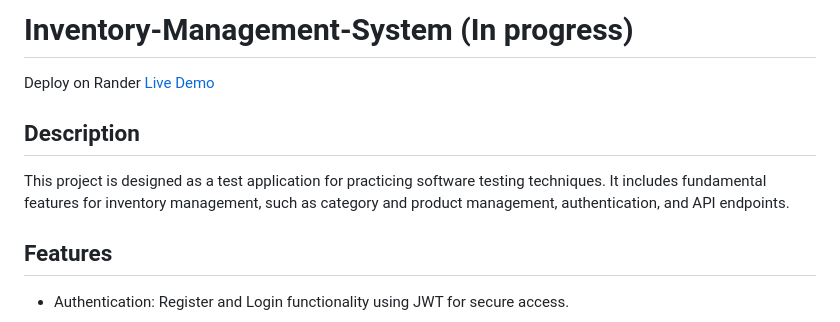
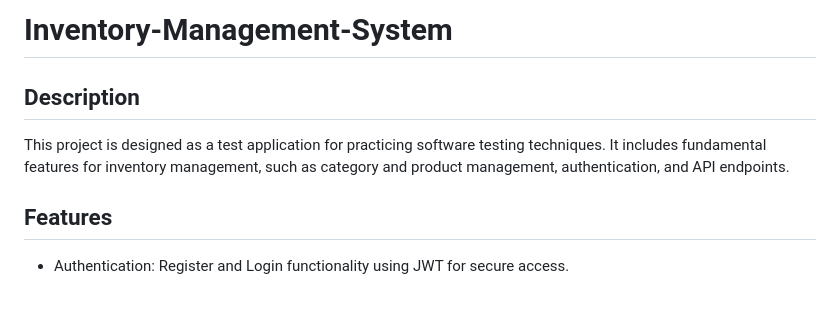
Before and after one commit to pakjira-p/Inventory-Management-System, a Markdown page: README.md, the part around the change. Drawn GitHub-style.

Commit message:
Finalize project setup and update README

```diff
--- a/README.md
+++ b/README.md
@@ -1,10 +1,8 @@
-# Inventory-Management-System (In progress)
-Deploy on Rander [Live Demo]()
+# Inventory-Management-System
 
 ## Description
 
 This project is designed as a test application for practicing software testing techniques. It includes fundamental features for inventory management, such as category and product management, authentication, and API endpoints.
-
 
 ## Features
 
```
